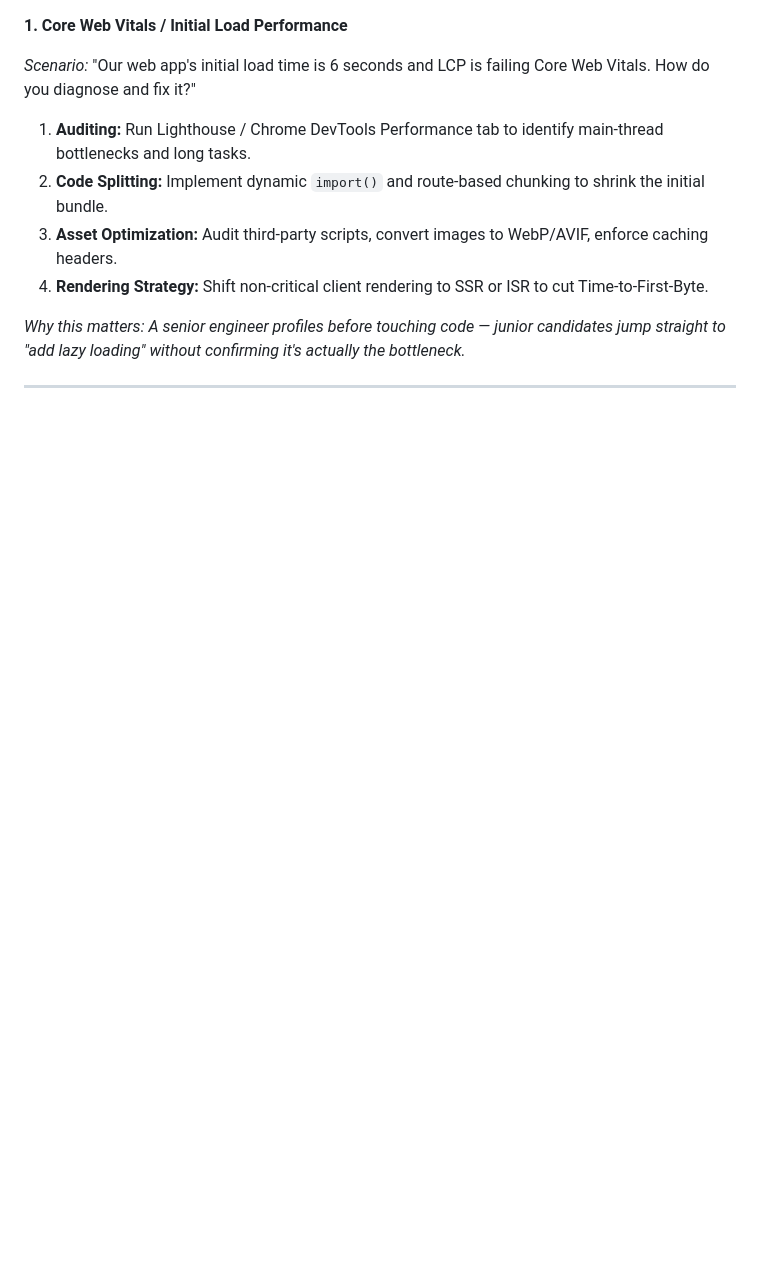
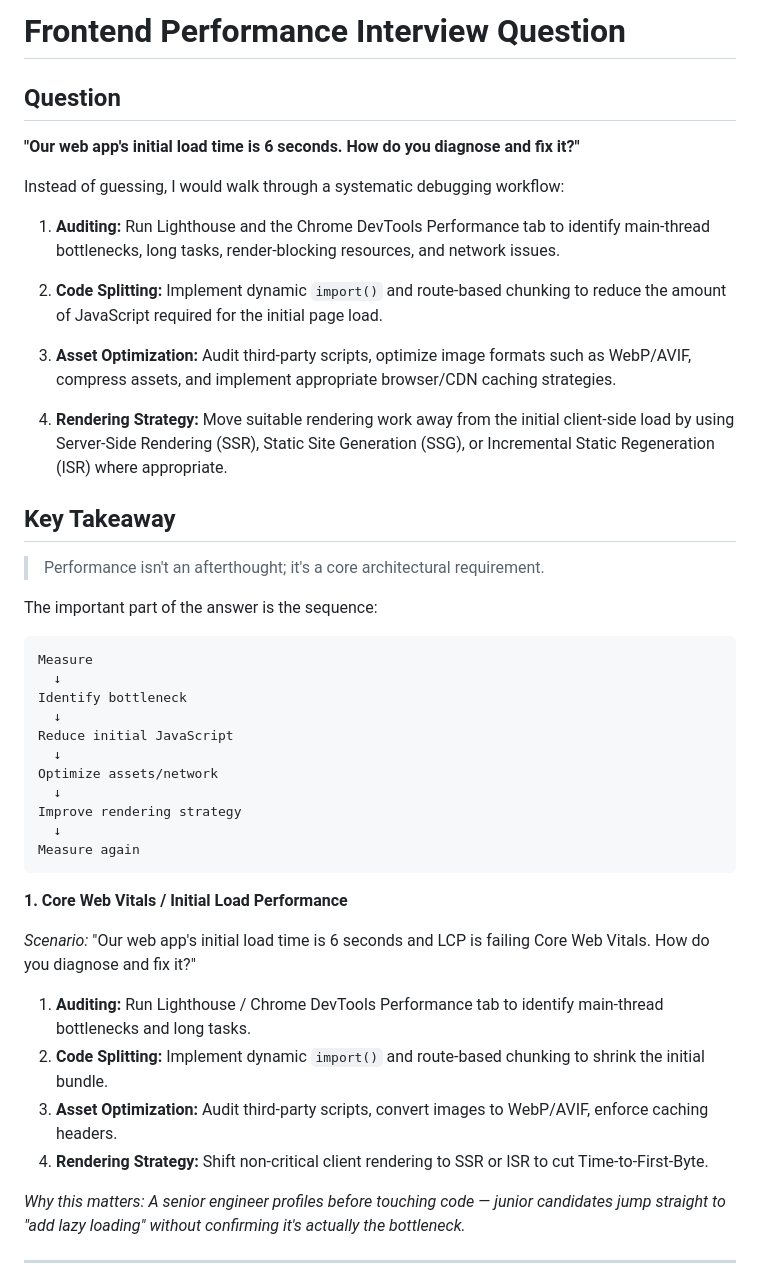
Before and after one commit to arjun2010-ece/Krishiyogi, a Markdown page: js-interview-blueprints.md, the part around the change. Rendered like a GitHub page; blank space fills up the shorter version.

Commit message:
Add frontend performance interview question
Added a frontend performance interview question with a systematic debugging workflow and key takeaway.

````diff
--- a/js-interview-blueprints.md
+++ b/js-interview-blueprints.md
@@ -1,3 +1,43 @@
+# Frontend Performance Interview Question
+
+## Question
+
+**"Our web app's initial load time is 6 seconds. How do you diagnose and fix it?"**
+
+Instead of guessing, I would walk through a systematic debugging workflow:
+
+1. **Auditing:** Run Lighthouse and the Chrome DevTools Performance tab to identify main-thread bottlenecks, long tasks, render-blocking resources, and network issues.
+
+2. **Code Splitting:** Implement dynamic `import()` and route-based chunking to reduce the amount of JavaScript required for the initial page load.
+
+3. **Asset Optimization:** Audit third-party scripts, optimize image formats such as WebP/AVIF, compress assets, and implement appropriate browser/CDN caching strategies.
+
+4. **Rendering Strategy:** Move suitable rendering work away from the initial client-side load by using Server-Side Rendering (SSR), Static Site Generation (SSG), or Incremental Static Regeneration (ISR) where appropriate.
+
+## Key Takeaway
+
+> Performance isn't an afterthought; it's a core architectural requirement.
+
+The important part of the answer is the sequence:
+
+```text
+Measure
+  ↓
+Identify bottleneck
+  ↓
+Reduce initial JavaScript
+  ↓
+Optimize assets/network
+  ↓
+Improve rendering strategy
+  ↓
+Measure again
+```
+
+
+
+
+
 **1. Core Web Vitals / Initial Load Performance**
 
 *Scenario:* "Our web app's initial load time is 6 seconds and LCP is failing Core Web Vitals. How do you diagnose and fix it?"
````
